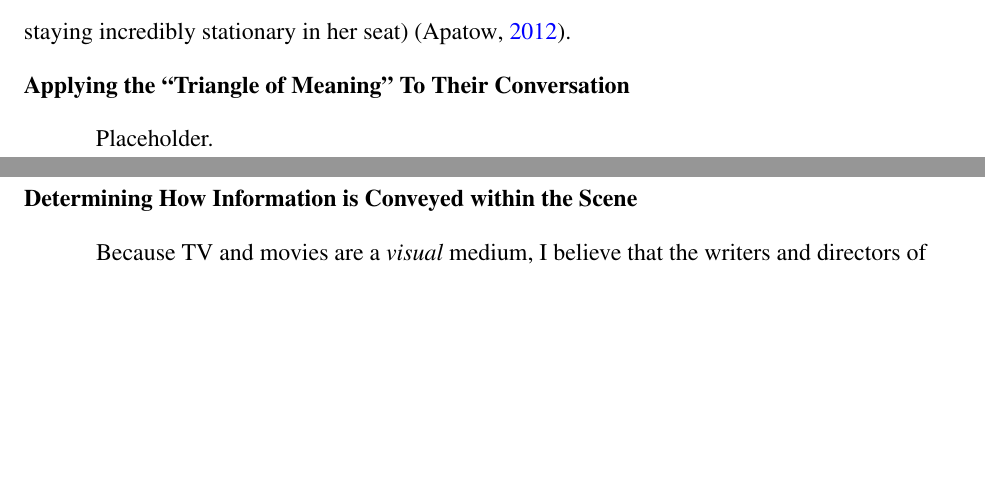
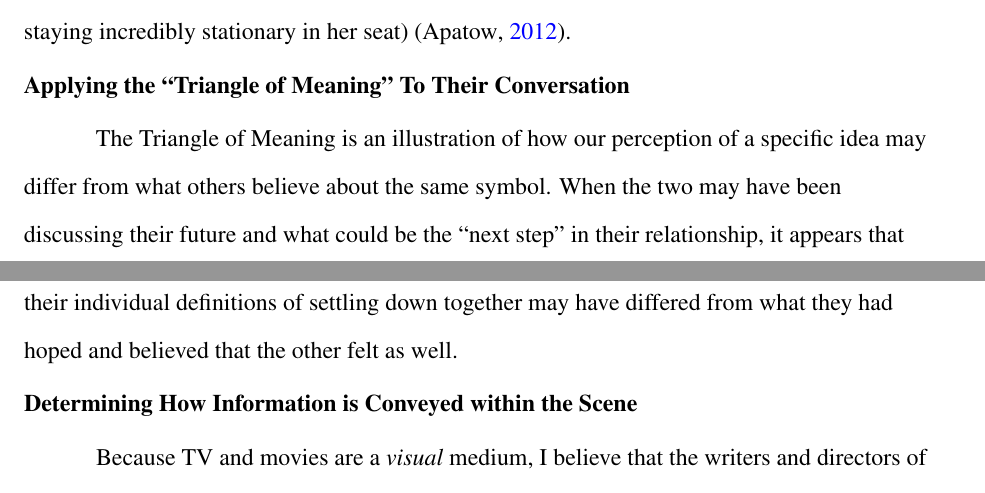
Before and after one commit to ashellwig/COM125_M4E, a LaTeX paper (main.tex): two parts of pages 4 and 5 of 7, joined at a grey line, cut so that both start at the same text, the shorter picture padded with empty space. Compiled offline with pdfLaTeX.

```diff
--- a/main.tex
+++ b/main.tex
@@ -167,7 +167,12 @@
         \parencite{apatow_this_2012}.
 
     \subsection{Applying the ``Triangle of Meaning'' To Their Conversation}
-      Placeholder.
+      The Triangle of Meaning is an illustration of how our perception of a
+        specific idea may differ from what others believe about the
+        same symbol. When the two may have been discussing their future and
+        what could be the ``next step'' in their relationship, it appears that
+        their individual definitions of settling down together may have differed
+        from what they had hoped and believed that the other felt as well.
 
     \subsection{Determining How Information is Conveyed within the Scene}
       Because TV and movies are a \textit{visual} medium, I believe that the
```
Also changed, not shown: 1 other file.
